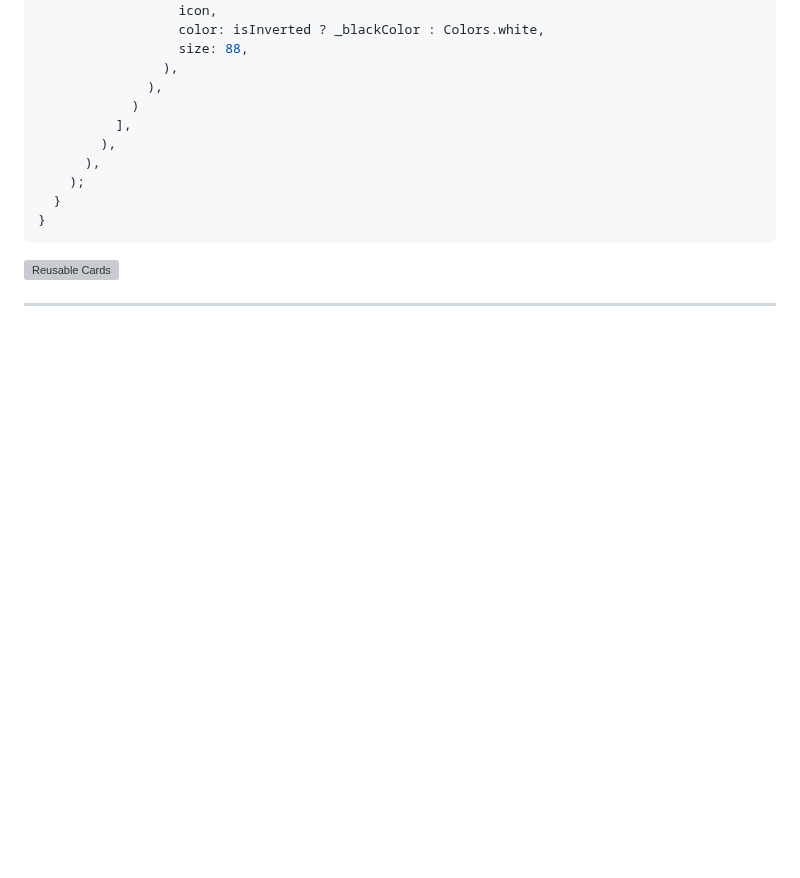
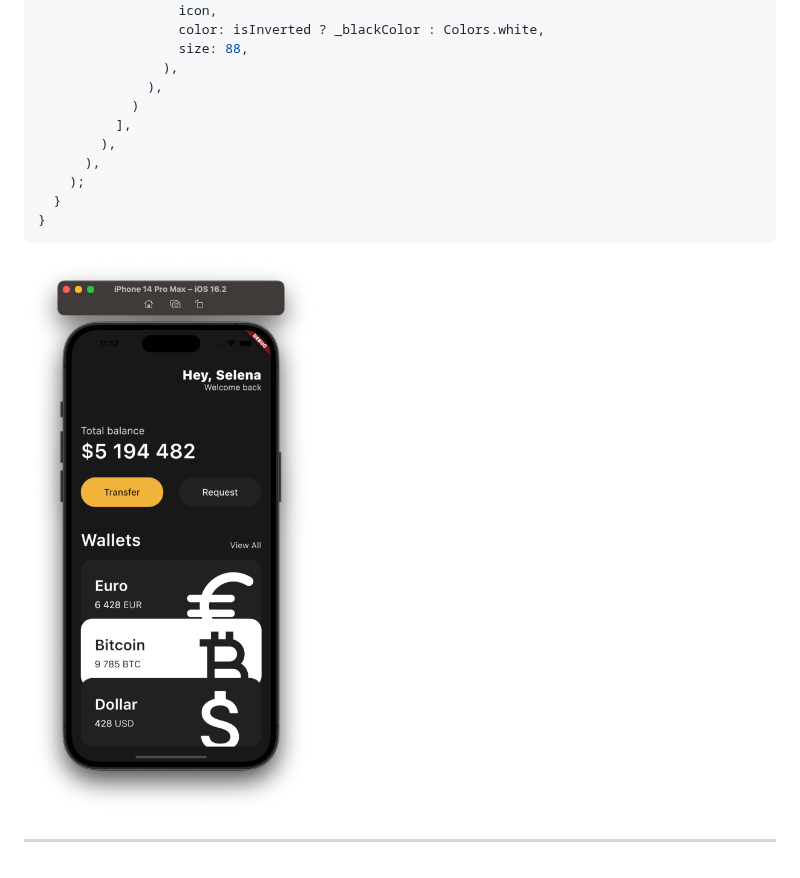
Before and after one commit to kyu1204/Flutter, a Markdown page: README.md, the part around the change. Drawn GitHub-style; blank space fills up the shorter version; grey boxes are pictures that could not be loaded.

Commit message:
vault backup: 2023-01-29 23:24:12

````diff
--- a/README.md
+++ b/README.md
@@ -322,6 +322,6 @@ class CurrencyCard extends StatelessWidget {
 }
 ```
 
-![Reusable Cards](20230129231237.png)
+![Reusable Cards](/Assets/20230129231237.png)
 
 ---
````
